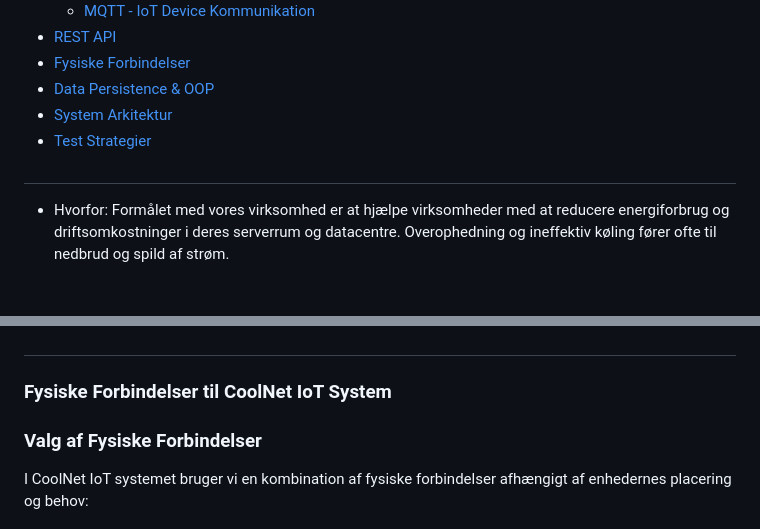
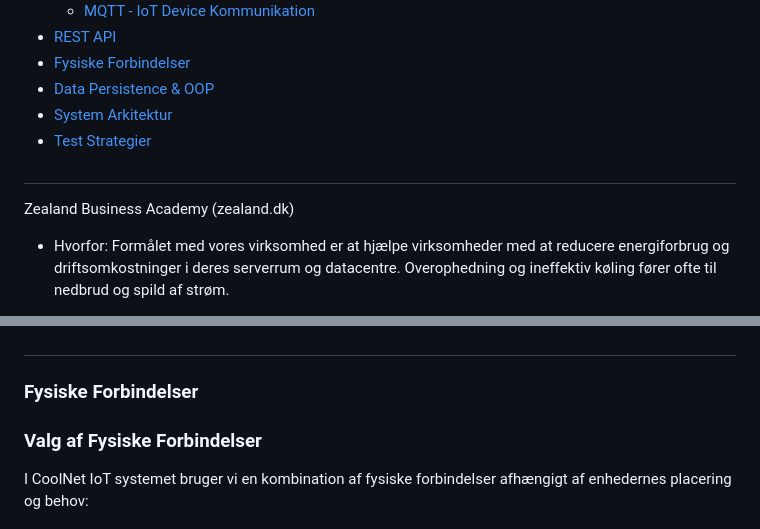
Before and after one commit to MBBP1/3_SEMESTER, a Markdown page: README.md, 2 parts joined by grey strips. Drawn GitHub-style.

```diff
--- a/README.md
+++ b/README.md
@@ -17,7 +17,9 @@
 - [System Arkitektur](#-system-arkitektur)
 - [Test Strategier](#-test-strategier)
 
+
 #
+Zealand Business Academy (zealand.dk)
    -  Hvorfor:
     Formålet med vores virksomhed er at hjælpe virksomheder med at reducere energiforbrug og driftsomkostninger i deres serverrum og datacentre. Overophedning og ineffektiv køling fører ofte til nedbrud og spild af strøm.
 
@@ -140,7 +144,7 @@ Vores MQTT-system med QoS niveau 1 leverer **100% af beskederne** selv når Clum
 
 
 
-### Fysiske Forbindelser til CoolNet IoT System
+### Fysiske Forbindelser
 
 ### Valg af Fysiske Forbindelser
 
```
Also changed, not shown: other parts of README.md (+14 -12 lines).
